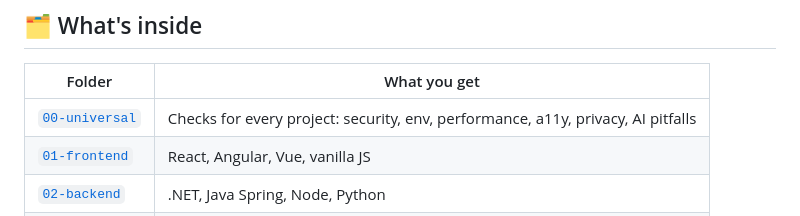
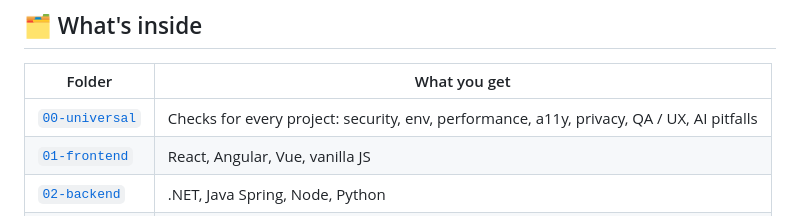
Before and after one commit to yldray/vibe-check, a Markdown page: README.md, the part around the change. Rendered like a GitHub page.

```diff
--- a/README.md
+++ b/README.md
@@ -67,7 +67,7 @@ Everything here is plain Markdown you can read. The whole agent behavior is one
 
 | Folder | What you get |
 |---|---|
-| [`00-universal`](00-universal/) | Checks for every project: security, env, performance, a11y, privacy, AI pitfalls |
+| [`00-universal`](00-universal/) | Checks for every project: security, env, performance, a11y, privacy, QA / UX, AI pitfalls |
 | [`01-frontend`](01-frontend/) | React, Angular, Vue, vanilla JS |
 | [`02-backend`](02-backend/) | .NET, Java Spring, Node, Python |
 | [`03-mobile`](03-mobile/) | Android, iOS, React Native / Expo, Flutter |
```
Also changed, not shown: 00-universal/qa-ux.md (added, +65 -0 lines), agents/AGENTS.md (+4 -2 lines), agents/CLAUDE.md (+4 -2 lines), assets/sample-report.png, 1 other file.
